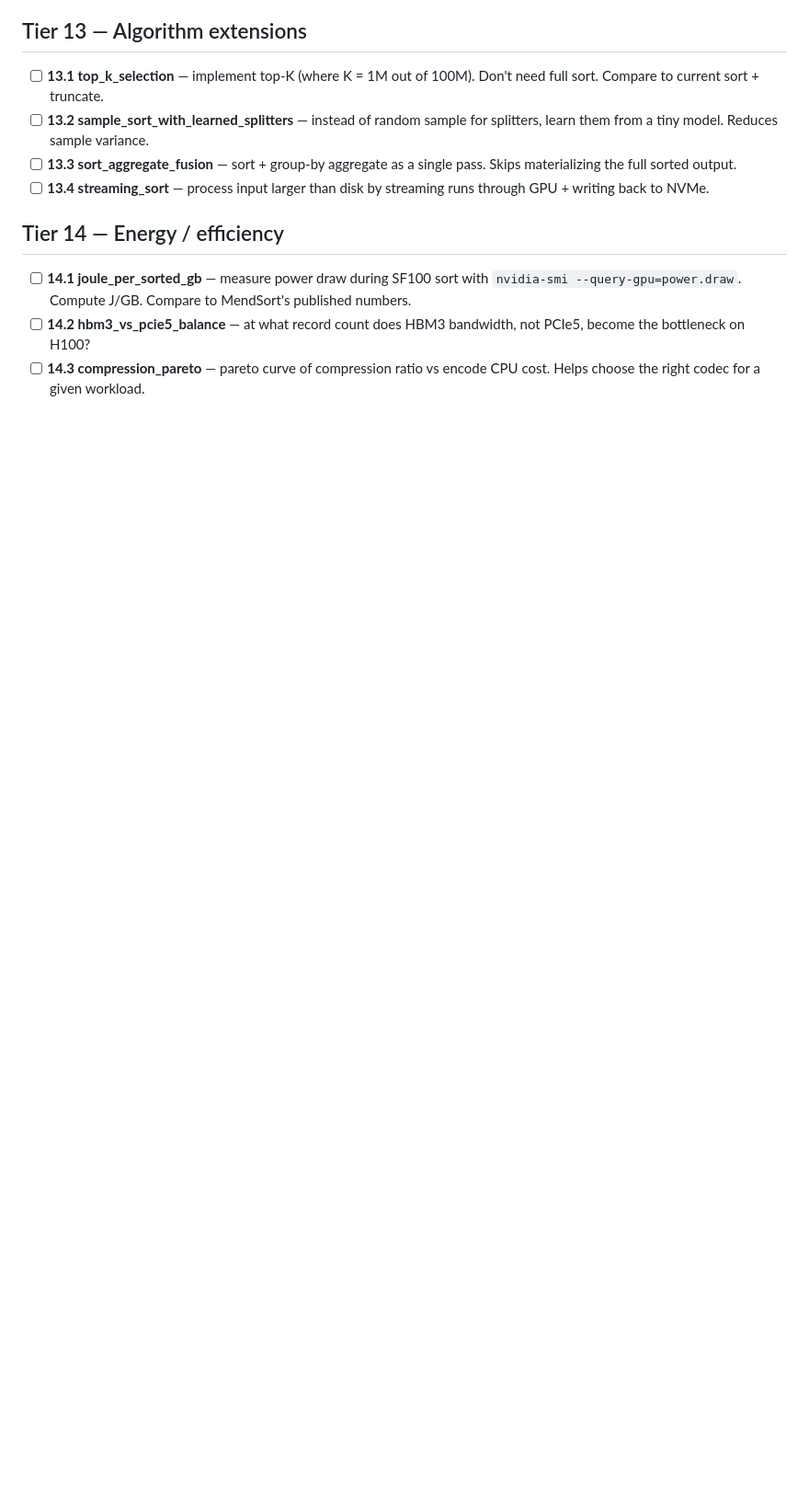
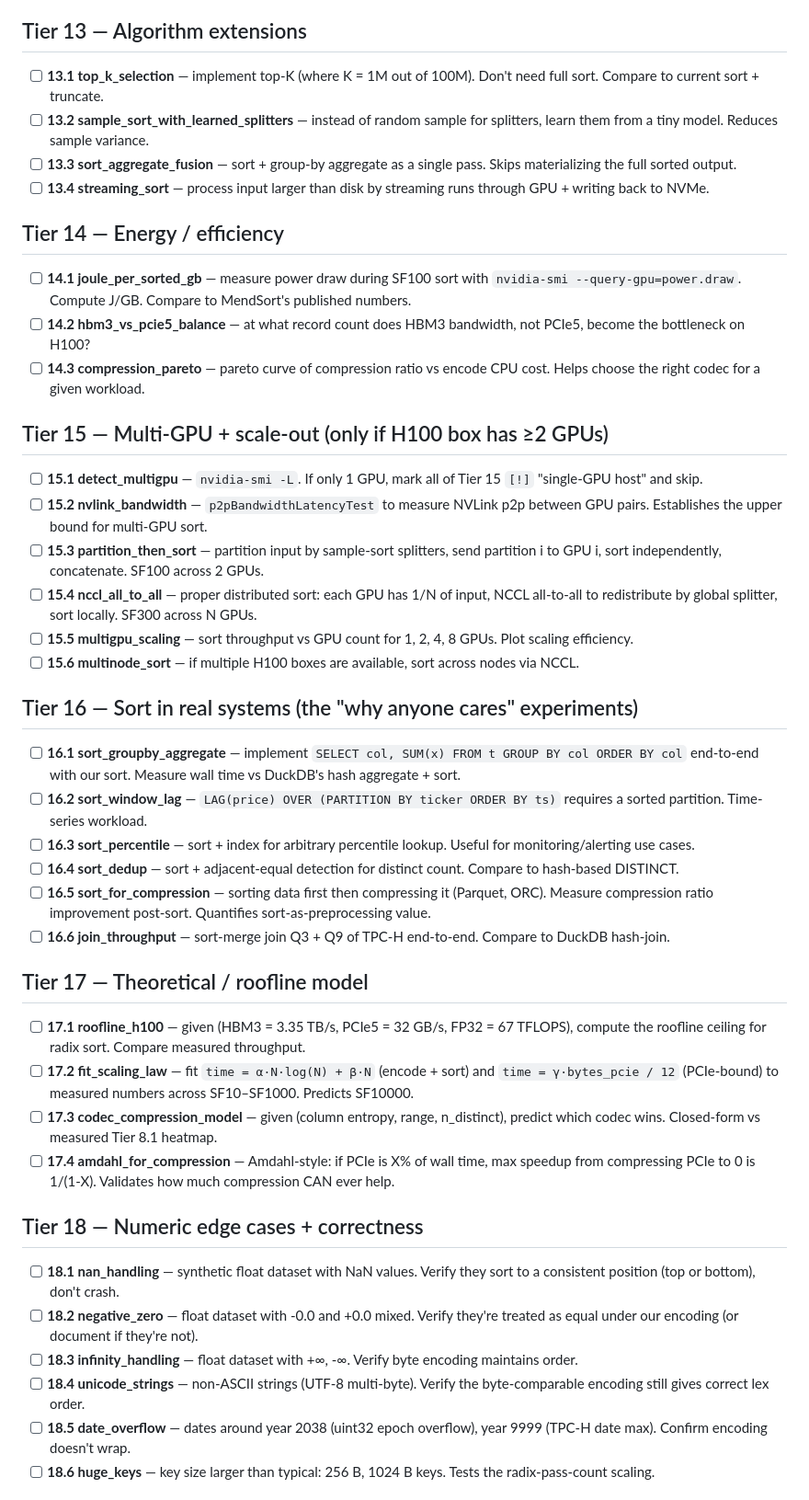
Before and after one commit to cmbenello/gpu-research, a Markdown page: h100/research_queue.md, the part around one of its changes. Shown at 92% size. Drawn GitHub-style; blank space fills up the shorter version.

Commit message:
Add Tiers 15-20: multi-GPU, real-system context, modeling, edge cases, repro
Brings queue to 95 experiments. New tier themes:

  Tier 15 (multi-GPU, 6 items): NVLink bandwidth, partition-then-sort,
  NCCL all-to-all distributed sort, scaling efficiency. Auto-skipped
  if H100 box is single-GPU.

  Tier 16 (sort in real systems, 6 items): the why-anyone-cares angle.
  GROUP BY + sort, window LAG, percentile, dedup, sort-as-preprocessing
  for compression, sort-merge join. Quantifies sort's value in the
  larger DBMS context.

  Tier 17 (theoretical / roofline, 4 items): roofline ceiling for H100
  hardware, scaling-law fits to extrapolate, codec selection model,
  Amdahl ceiling for compression speedup.

  Tier 18 (numeric edge cases, 6 items): NaN, -0.0, infinity, unicode
  strings, date overflow, huge keys. Robustness for the paper.

  Tier 19 (reproducibility, 5 items): Docker image, one-command paper
  repro, dataset download script, citation list, hardware inventory.

  Tier 20 (stretch, 4 items): learned codecs, sort-as-service gRPC,
  streaming top-K, sort explanation reports. Skip if time short.

Pacing rule still holds: tiers 8+ that need >2h engineering get
marked [!] 'out of session scope'.

```diff
--- a/h100/research_queue.md
+++ b/h100/research_queue.md
@@ -121,3 +121,37 @@ The loop is allowed to **add new experiments** at the bottom when findings warra
 - [ ] **14.2 hbm3_vs_pcie5_balance** — at what record count does HBM3 bandwidth, not PCIe5, become the bottleneck on H100?
 - [ ] **14.3 compression_pareto** — pareto curve of compression ratio vs encode CPU cost. Helps choose the right codec for a given workload.
 
+## Tier 15 — Multi-GPU + scale-out (only if H100 box has ≥2 GPUs)
+
+- [ ] **15.1 detect_multigpu** — `nvidia-smi -L`. If only 1 GPU, mark all of Tier 15 `[!]` "single-GPU host" and skip.
+- [ ] **15.2 nvlink_bandwidth** — `p2pBandwidthLatencyTest` to measure NVLink p2p between GPU pairs. Establishes the upper bound for multi-GPU sort.
+- [ ] **15.3 partition_then_sort** — partition input by sample-sort splitters, send partition i to GPU i, sort independently, concatenate. SF100 across 2 GPUs.
+- [ ] **15.4 nccl_all_to_all** — proper distributed sort: each GPU has 1/N of input, NCCL all-to-all to redistribute by global splitter, sort locally. SF300 across N GPUs.
+- [ ] **15.5 multigpu_scaling** — sort throughput vs GPU count for 1, 2, 4, 8 GPUs. Plot scaling efficiency.
+- [ ] **15.6 multinode_sort** — if multiple H100 boxes are available, sort across nodes via NCCL.
+
+## Tier 16 — Sort in real systems (the "why anyone cares" experiments)
+
+- [ ] **16.1 sort_groupby_aggregate** — implement `SELECT col, SUM(x) FROM t GROUP BY col ORDER BY col` end-to-end with our sort. Measure wall time vs DuckDB's hash aggregate + sort.
+- [ ] **16.2 sort_window_lag** — `LAG(price) OVER (PARTITION BY ticker ORDER BY ts)` requires a sorted partition. Time-series workload.
+- [ ] **16.3 sort_percentile** — sort + index for arbitrary percentile lookup. Useful for monitoring/alerting use cases.
+- [ ] **16.4 sort_dedup** — sort + adjacent-equal detection for distinct count. Compare to hash-based DISTINCT.
+- [ ] **16.5 sort_for_compression** — sorting data first then compressing it (Parquet, ORC). Measure compression ratio improvement post-sort. Quantifies sort-as-preprocessing value.
+- [ ] **16.6 join_throughput** — sort-merge join Q3 + Q9 of TPC-H end-to-end. Compare to DuckDB hash-join.
+
+## Tier 17 — Theoretical / roofline model
+
+- [ ] **17.1 roofline_h100** — given (HBM3 = 3.35 TB/s, PCIe5 = 32 GB/s, FP32 = 67 TFLOPS), compute the roofline ceiling for radix sort. Compare measured throughput.
+- [ ] **17.2 fit_scaling_law** — fit `time = α·N·log(N) + β·N` (encode + sort) and `time = γ·bytes_pcie / 12` (PCIe-bound) to measured numbers across SF10–SF1000. Predicts SF10000.
+- [ ] **17.3 codec_compression_model** — given (column entropy, range, n_distinct), predict which codec wins. Closed-form vs measured Tier 8.1 heatmap.
+- [ ] **17.4 amdahl_for_compression** — Amdahl-style: if PCIe is X% of wall time, max speedup from compressing PCIe to 0 is 1/(1-X). Validates how much compression CAN ever help.
+
+## Tier 18 — Numeric edge cases + correctness
+
+- [ ] **18.1 nan_handling** — synthetic float dataset with NaN values. Verify they sort to a consistent position (top or bottom), don't crash.
+- [ ] **18.2 negative_zero** — float dataset with -0.0 and +0.0 mixed. Verify they're treated as equal under our encoding (or document if they're not).
+- [ ] **18.3 infinity_handling** — float dataset with +∞, -∞. Verify byte encoding maintains order.
+- [ ] **18.4 unicode_strings** — non-ASCII strings (UTF-8 multi-byte). Verify the byte-comparable encoding still gives correct lex order.
+- [ ] **18.5 date_overflow** — dates around year 2038 (uint32 epoch overflow), year 9999 (TPC-H date max). Confirm encoding doesn't wrap.
+- [ ] **18.6 huge_keys** — key size larger than typical: 256 B, 1024 B keys. Tests the radix-pass-count scaling.
+
```
Also changed, not shown: other parts of h100/research_queue.md (+15 -0 lines).
